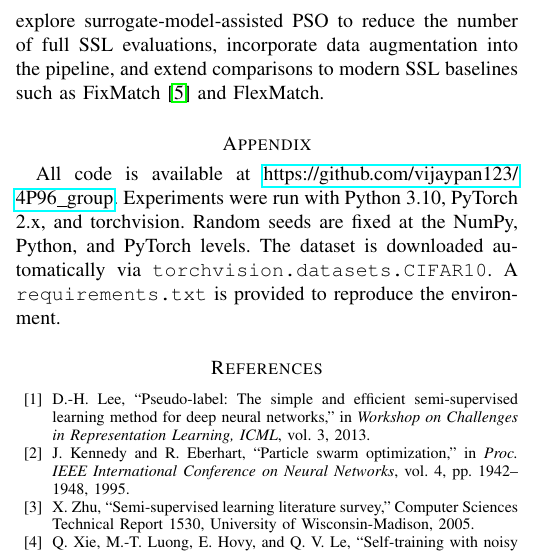
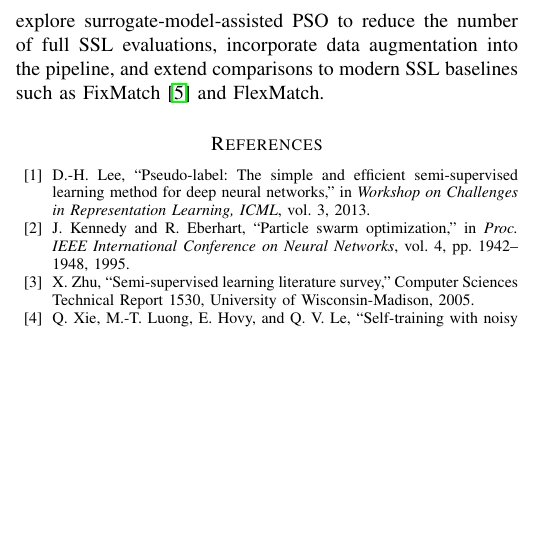
Before and after one commit to vijaypan123/4P96_group, a LaTeX paper (report/bare_jrnl.tex): part of one column of page 5 of 5, cut so that both start at the same text, the shorter picture padded with empty space. Compiled offline with pdfLaTeX.

Commit message:
Fixed up report

```diff
--- a/report/bare_jrnl.tex
+++ b/report/bare_jrnl.tex
@@ -478,16 +478,6 @@ reduce the number of full SSL evaluations, incorporate data augmentation
 into the pipeline, and extend comparisons to modern SSL baselines such as
 FixMatch \cite{sohn2020fixmatch} and FlexMatch.
 
-
-\appendix
-\section{Reproducibility}
-
-All code is available at \url{https://github.com/vijaypan123/4P96_group}.
-Experiments were run with Python 3.10, PyTorch 2.x, and torchvision. Random
-seeds are fixed at the NumPy, Python, and PyTorch levels. The dataset is
-downloaded automatically via \texttt{torchvision.datasets.CIFAR10}. A
-\texttt{requirements.txt} is provided to reproduce the environment.
-
 \bibliographystyle{IEEEtran}
 \begin{thebibliography}{10}
 
```
Also changed, not shown: report/bare_jrnl.pdf.
